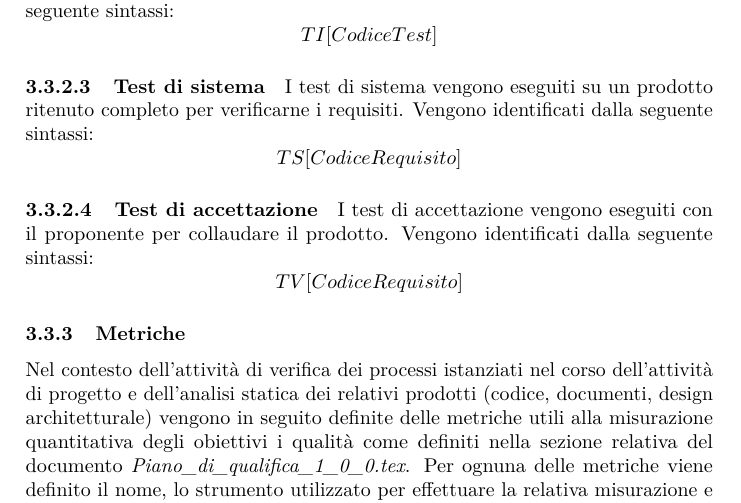
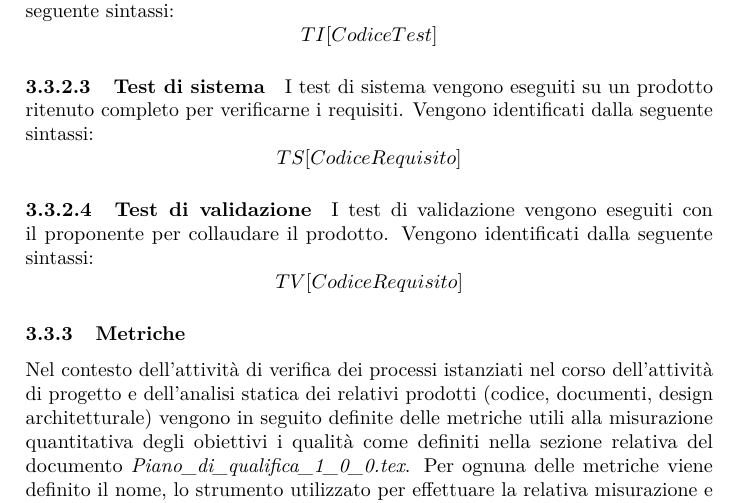
Before and after one commit to hivex-unipd/swedesigner-doc, a LaTeX document (doc/Interni/Norme_di_progetto/Norme_di_progetto_2_0_0.tex): part of page 23 of 44, cut so that both start at the same text. Compiled offline with pdfLaTeX.

Commit message:
TA - TV NdP

```diff
--- a/doc/Interni/Norme_di_progetto/Norme_di_progetto_2_0_0.tex
+++ b/doc/Interni/Norme_di_progetto/Norme_di_progetto_2_0_0.tex
@@ -523,8 +523,8 @@ La verifica è un processo analitico che va implementato in due passi successivi
 	\paragraph{Test di sistema}
 		I test di sistema vengono eseguiti su un prodotto ritenuto completo per verificarne i requisiti. Vengono identificati dalla seguente sintassi:
 			\[TS[Codice Requisito]\]
-	\paragraph{Test di accettazione}
-		I test di accettazione vengono eseguiti con il proponente per collaudare il prodotto. Vengono identificati dalla seguente sintassi:
+	\paragraph{Test di validazione}
+		I test di validazione vengono eseguiti con il proponente per collaudare il prodotto. Vengono identificati dalla seguente sintassi:
 			\[TV[Codice Requisito]\]
 
 \subsubsection{Metriche}
```
